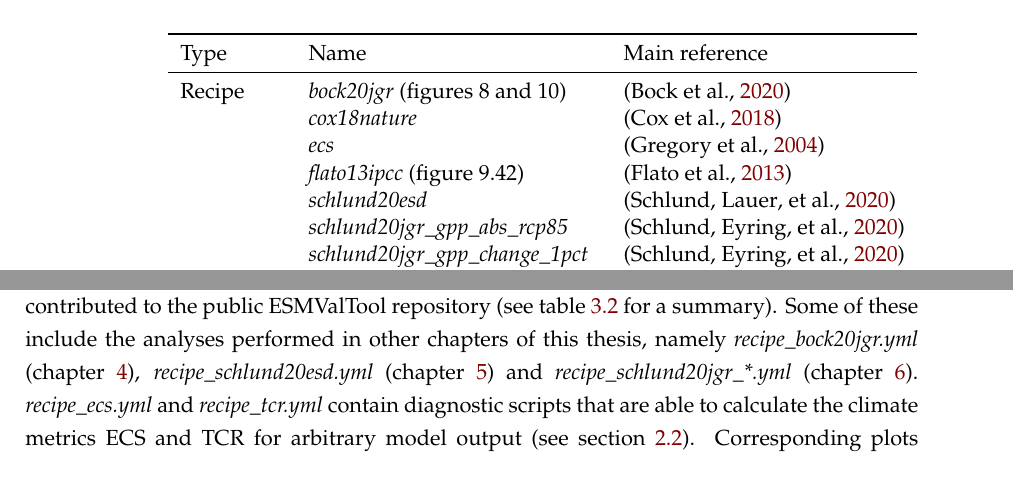
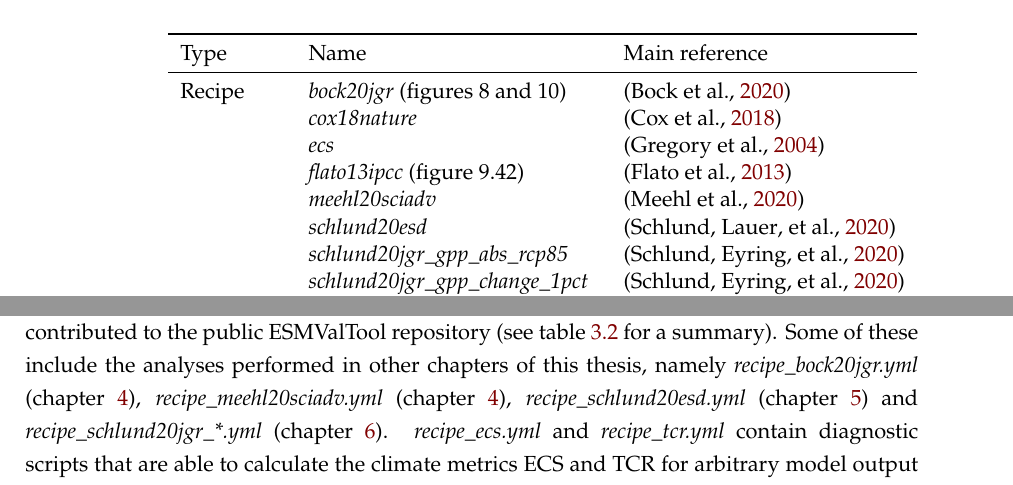
Before and after one commit to schlunma/dissertation, a LaTeX thesis (Dissertation_Manuel_Schlund.tex, which reads ch03_esmvaltool/esmvaltool.tex): two parts of pages 44 and 45 of 89, joined at a grey line, cut so that both start at the same text. The pictures show the PDF file Dissertation_Manuel_Schlund.pdf that the author committed with the source.

Commit message:
Added recipe for Meehl et al. (2020) to chapter 03

```diff
--- a/ch03_esmvaltool/esmvaltool.tex
+++ b/ch03_esmvaltool/esmvaltool.tex
@@ -294,6 +294,7 @@ regional evaluation \autocite{Weigel2020}.
     & \emph{cox18nature} & \autocite{Cox2018} \\
     & \emph{ecs} & \autocite{Gregory2004} \\
     & \emph{flato13ipcc} (figure 9.42) & \autocite{Flato2013} \\
+    & \emph{meehl20sciadv} & \autocite{Meehl2020} \\
     & \emph{schlund20esd} & \autocite{Schlund2020a} \\
     & \emph{schlund20jgr\_gpp\_abs\_rcp85} & \autocite{Schlund2020} \\
     & \emph{schlund20jgr\_gpp\_change\_1pct} & \autocite{Schlund2020} \\
@@ -377,6 +378,7 @@ have been contributed to the public \ac{ESMValTool} repository (see
 \cref{tab:03:changes_to_esmvaltool} for a summary). Some of these include the
 analyses performed in other chapters of this thesis, namely
 \emph{recipe\_bock20jgr.yml} (\cref{ch:04:papers_ecs_tcr_assessment}),
+\emph{recipe\_meehl20sciadv.yml} (\cref{ch:04:papers_ecs_tcr_assessment}),
 \emph{recipe\_schlund20esd.yml} (\cref{ch:05:paper_ecs}) and
 \emph{recipe\_schlund20jgr\_*.yml} (\cref{ch:06:paper_gpp}).
 \emph{recipe\_ecs.yml} and \emph{recipe\_tcr.yml} contain diagnostic scripts
```
Also changed, not shown: Dissertation_Manuel_Schlund.pdf.
